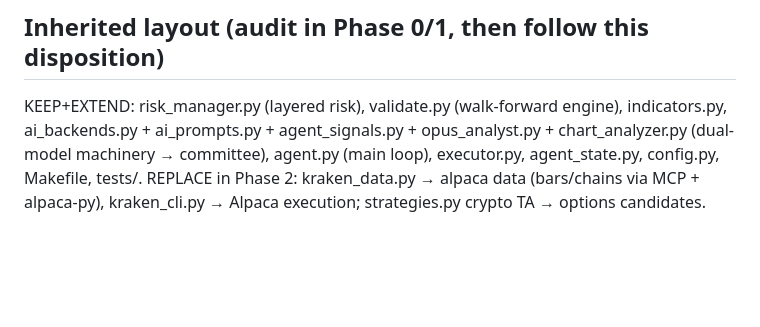
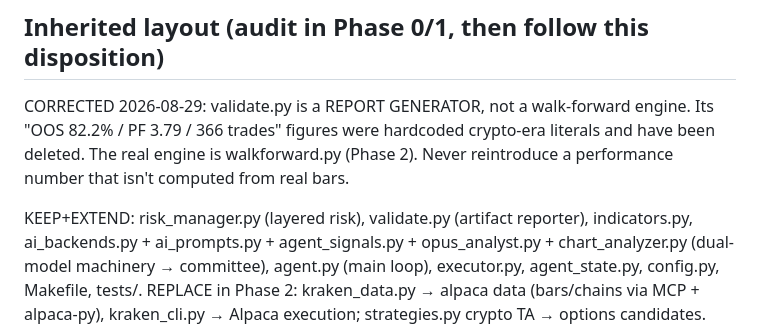
Before and after one commit to Prashant-thakur77/trading-alpaca, a Markdown page: CLAUDE.md, the part around the change. GitHub-like rendering; blank space fills up the shorter version.

Commit message:
docs: correct CLAUDE.md premise that validate.py is a walk-forward engine

```diff
--- a/CLAUDE.md
+++ b/CLAUDE.md
@@ -28,7 +28,12 @@ badly calibrated agents → public dashboard with a credential-free /judge page.
    (exception: standalone hashing utilities may be reused for the journal).
 
 ## Inherited layout (audit in Phase 0/1, then follow this disposition)
-KEEP+EXTEND: risk_manager.py (layered risk), validate.py (walk-forward engine),
+CORRECTED 2026-08-29: validate.py is a REPORT GENERATOR, not a walk-forward
+engine. Its "OOS 82.2% / PF 3.79 / 366 trades" figures were hardcoded crypto-era
+literals and have been deleted. The real engine is walkforward.py (Phase 2).
+Never reintroduce a performance number that isn't computed from real bars.
+
+KEEP+EXTEND: risk_manager.py (layered risk), validate.py (artifact reporter),
   indicators.py, ai_backends.py + ai_prompts.py + agent_signals.py +
   opus_analyst.py + chart_analyzer.py (dual-model machinery → committee),
   agent.py (main loop), executor.py, agent_state.py, config.py, Makefile, tests/.
```
